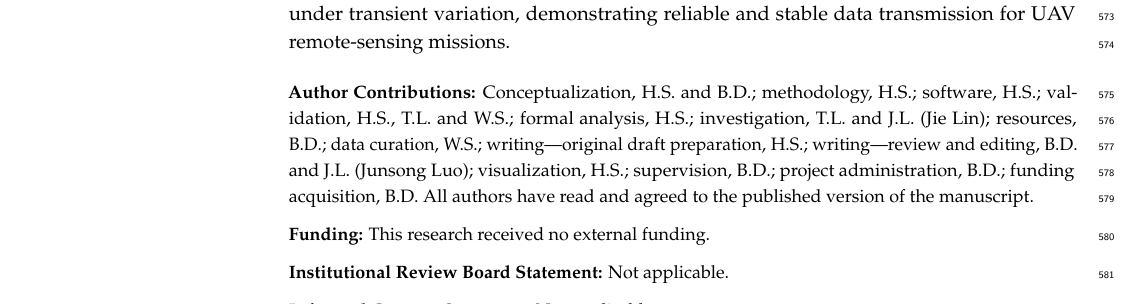
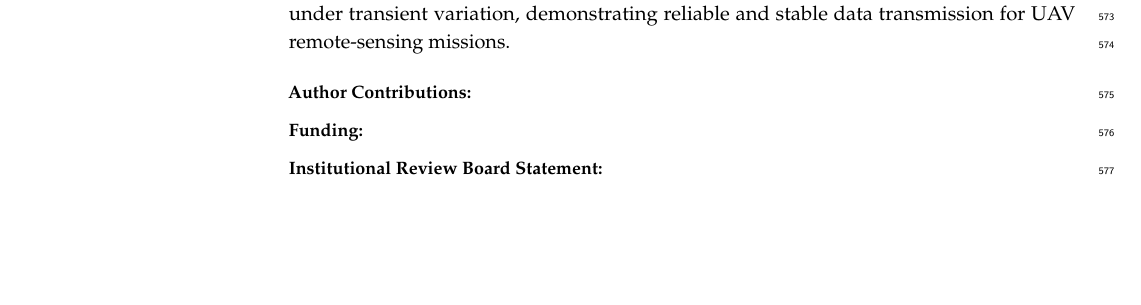
Before and after one commit to chiyikouxian/LAAVHA, a LaTeX paper (mdpi_submission/main.tex): part of page 19 of 21, cut so that both start at the same text, the shorter picture padded with empty space. Compiled offline with pdfLaTeX.

Commit message:
暂留MDPI文末声明待作者确认

```diff
--- a/mdpi_submission/main.tex
+++ b/mdpi_submission/main.tex
@@ -449,9 +449,9 @@ For VHO challenges arising from wide-area flight, heterogeneous coverage, and ra
 \vspace{6pt}
 
 % TODO(author): confirm every statement below before submission.
-\authorcontributions{Conceptualization, H.S. and B.D.; methodology, H.S.; software, H.S.; validation, H.S., T.L. and W.S.; formal analysis, H.S.; investigation, T.L. and J.L. (Jie Lin); resources, B.D.; data curation, W.S.; writing---original draft preparation, H.S.; writing---review and editing, B.D. and J.L. (Junsong Luo); visualization, H.S.; supervision, B.D.; project administration, B.D.; funding acquisition, B.D. All authors have read and agreed to the published version of the~manuscript.}
+\authorcontributions{}
 
-\funding{This research received no external~funding.}
+\funding{}
 
-\institutionalreview{Not applicable.}
+\institutionalreview{}
 
```
Also changed, not shown: mdpi_submission/main.tex (6 more changed lines), 1 other file.
